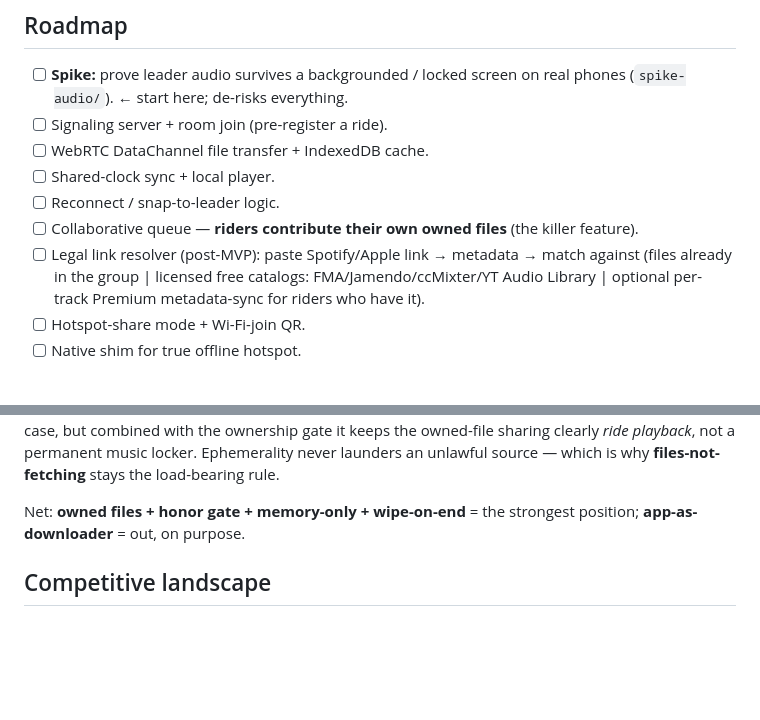
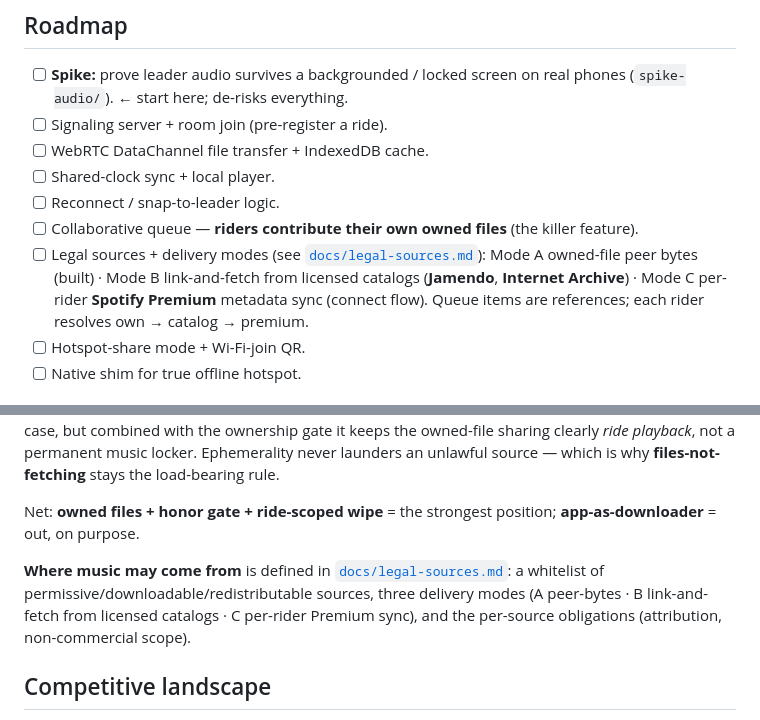
Before and after one commit to jurweer/Slipstream, a Markdown page: README.md, 2 parts joined by grey strips. Drawn GitHub-style; blank space fills up the shorter version.

```diff
--- a/README.md
+++ b/README.md
@@ -48,9 +48,10 @@ Model: **prefetch files + shared-clock sync + local playback** (NOT live audio s
 - [ ] Shared-clock sync + local player.
 - [ ] Reconnect / snap-to-leader logic.
 - [ ] Collaborative queue — **riders contribute their own owned files** (the killer feature).
-- [ ] Legal link resolver (post-MVP): paste Spotify/Apple link → metadata → match against
-      (files already in the group | licensed free catalogs: FMA/Jamendo/ccMixter/YT Audio
-      Library | optional per-track Premium metadata-sync for riders who have it).
+- [ ] Legal sources + delivery modes (see [`docs/legal-sources.md`](docs/legal-sources.md)):
+      Mode A owned-file peer bytes (built) · Mode B link-and-fetch from licensed catalogs
+      (**Jamendo**, **Internet Archive**) · Mode C per-rider **Spotify Premium** metadata sync
+      (connect flow). Queue items are references; each rider resolves own → catalog → premium.
 - [ ] Hotspot-share mode + Wi-Fi-join QR.
 - [ ] Native shim for true offline hotspot.
 
@@ -90,8 +91,13 @@ no longer the pure Art. 5(1) transient-copy case, but combined with the ownershi
 the owned-file sharing clearly *ride playback*, not a permanent music locker. Ephemerality never
 launders an unlawful source — which is why **files-not-fetching** stays the load-bearing rule.
 
-Net: **owned files + honor gate + memory-only + wipe-on-end** = the strongest position;
+Net: **owned files + honor gate + ride-scoped wipe** = the strongest position;
 **app-as-downloader** = out, on purpose.
+
+**Where music may come from** is defined in [`docs/legal-sources.md`](docs/legal-sources.md):
+a whitelist of permissive/downloadable/redistributable sources, three delivery modes
+(A peer-bytes · B link-and-fetch from licensed catalogs · C per-rider Premium sync), and the
+per-source obligations (attribution, non-commercial scope).
 
 ## Competitive landscape
 
```
Also changed, not shown: docs/legal-sources.md (added, +167 -0 lines).
